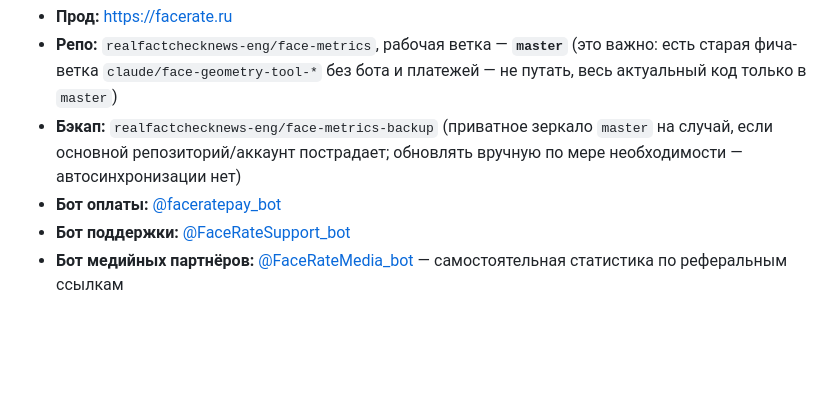
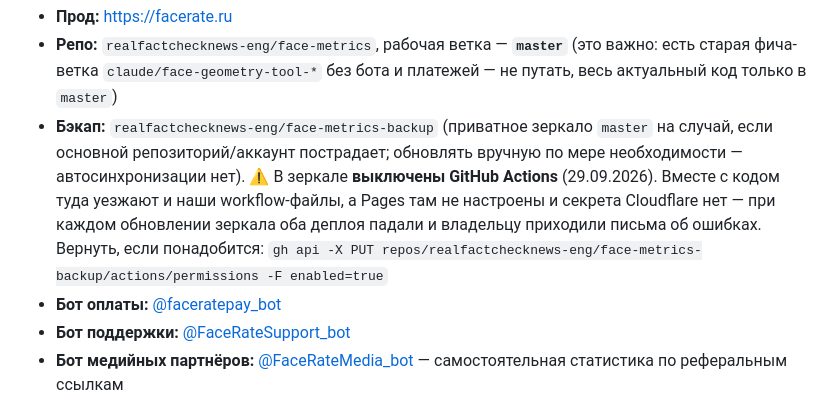
Before and after one commit to realfactchecknews-eng/face-metrics, a Markdown page: README.md, the part around the change. Rendered like a GitHub page; blank space fills up the shorter version.

Commit message:
Stop the backup mirror from emailing failed deploys
Pushing master into the private mirror carries the workflow files with it, and
both of them fail there: Pages is not set up in that repository and the
Cloudflare secret does not exist. Every backup update therefore sent the owner
two failure emails.

Actions are now disabled on the mirror, which is what a backup copy wants
anyway. README records it with the command to turn them back on.

Co-Authored-By: Claude Opus 5 <noreply@anthropic.com>

```diff
--- a/README.md
+++ b/README.md
@@ -12,7 +12,11 @@ AI-ответами и панелью модератора.
   платежей — не путать, весь актуальный код только в `master`)
 - **Бэкап:** `realfactchecknews-eng/face-metrics-backup` (приватное зеркало `master`
   на случай, если основной репозиторий/аккаунт пострадает; обновлять вручную по мере
-  необходимости — автосинхронизации нет)
+  необходимости — автосинхронизации нет).
+  ⚠️ В зеркале **выключены GitHub Actions** (29.09.2026). Вместе с кодом туда уезжают и наши
+  workflow-файлы, а Pages там не настроены и секрета Cloudflare нет — при каждом обновлении
+  зеркала оба деплоя падали и владельцу приходили письма об ошибках. Вернуть, если понадобится:
+  `gh api -X PUT repos/realfactchecknews-eng/face-metrics-backup/actions/permissions -F enabled=true`
 - **Бот оплаты:** [@faceratepay_bot](https://t.me/faceratepay_bot)
 - **Бот поддержки:** [@FaceRateSupport_bot](https://t.me/FaceRateSupport_bot)
 - **Бот медийных партнёров:** [@FaceRateMedia_bot](https://t.me/FaceRateMedia_bot) — самостоятельная статистика по реферальным ссылкам
```
